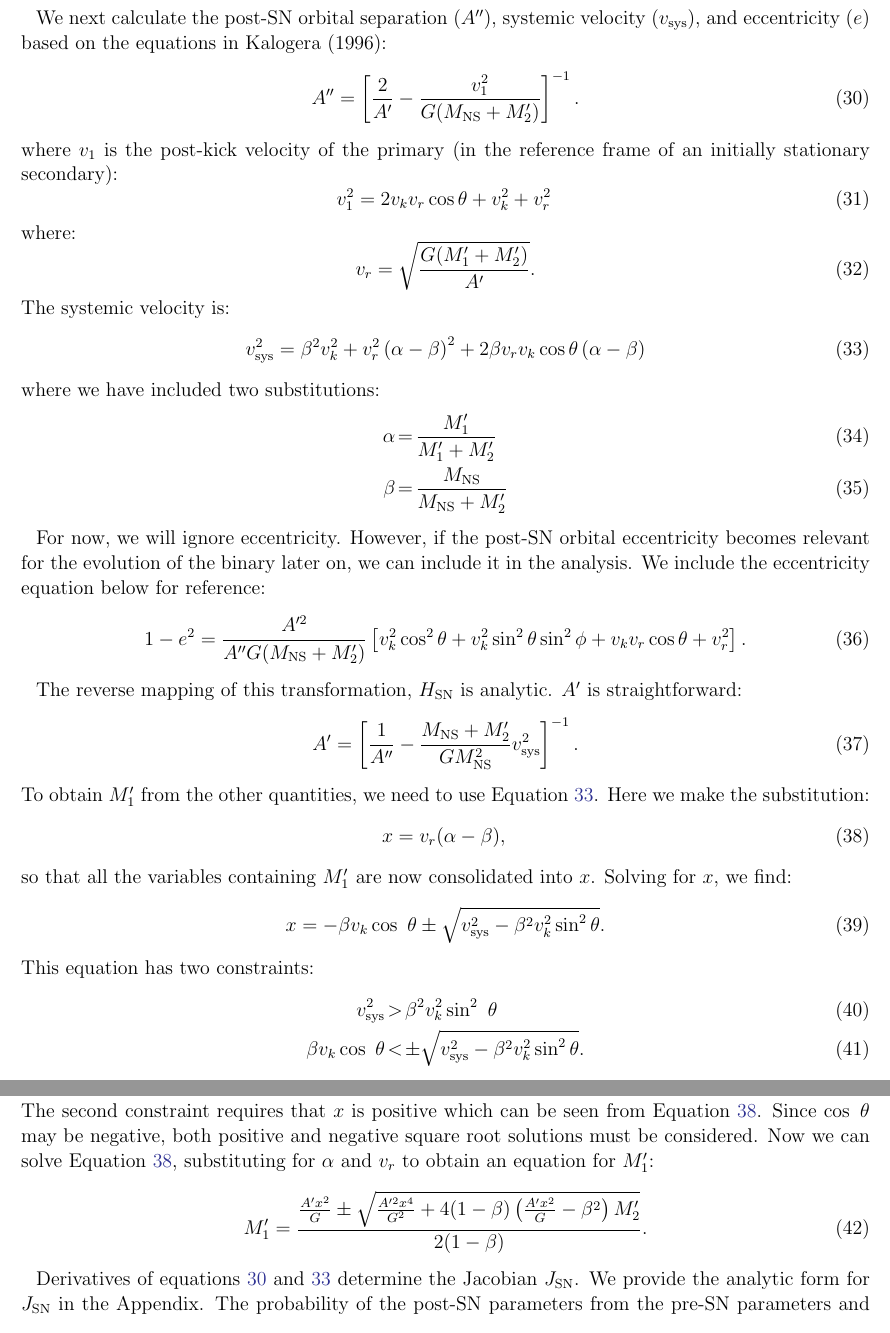
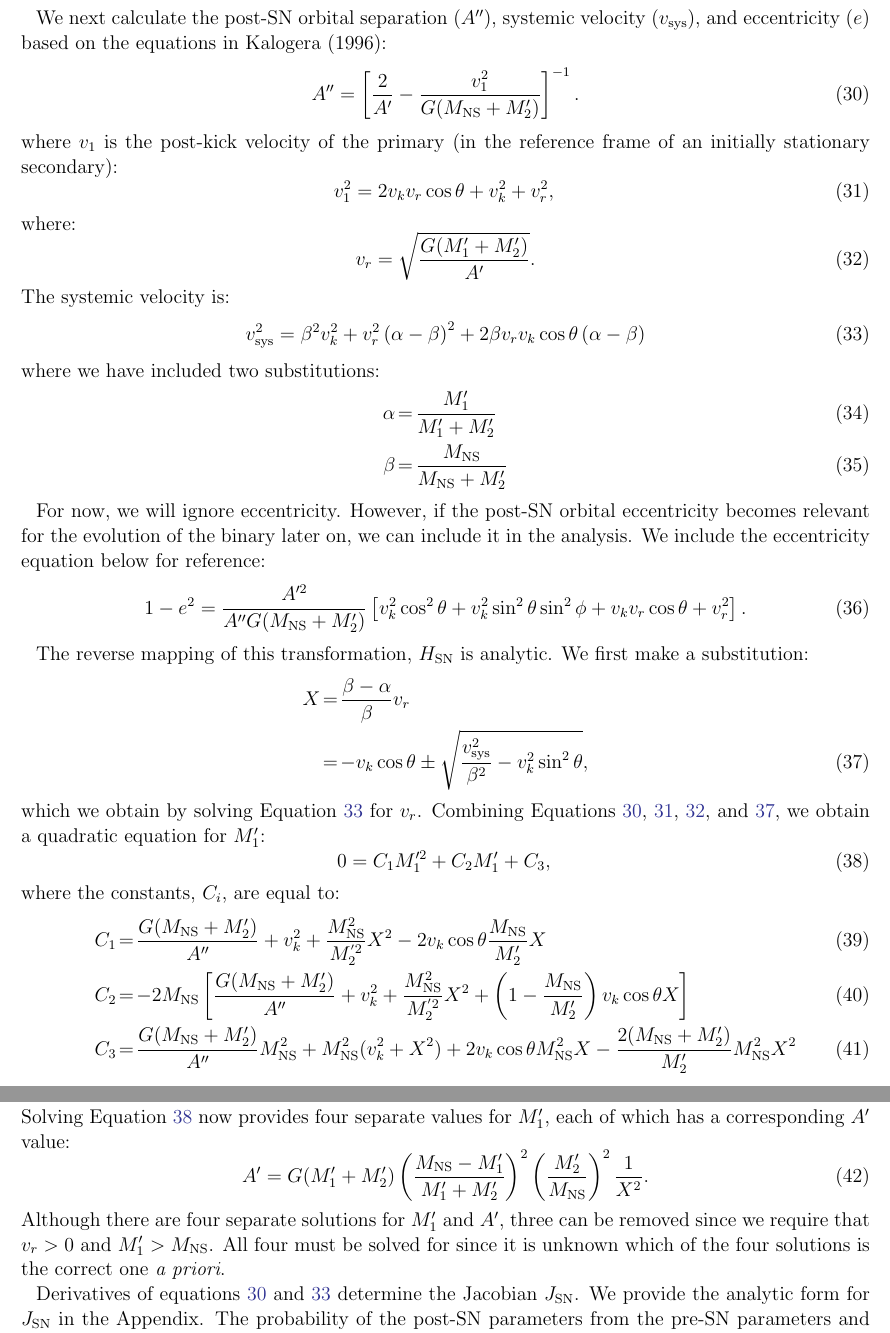
Before and after one commit to astroJeff/XRB, a LaTeX paper (documents/XRB_modeling.tex): two parts of pages 6 and 7 of 11, joined at a grey line, cut so that both start at the same text. Compiled offline with pdfLaTeX; an older LaTeX class or package is replaced by its successor.

Commit message:
Fixed SN calculations

```diff
--- a/documents/XRB_modeling.tex
+++ b/documents/XRB_modeling.tex
@@ -201,7 +201,7 @@ A'' = \left[ \frac{2 }{A'}  - \frac{v_1^2}{G(M_{\rm NS} + M_2')} \right]^{-1}. \
 \end{equation}
 where $v_1$ is the post-kick velocity of the primary (in the reference frame of an initially stationary secondary):
 \begin{equation}
-v_1^2 = 2v_k v_r \cos \theta + v_k^2 + v_r^2\,
+v_1^2 = 2v_k v_r \cos \theta + v_k^2 + v_r^2, \label{eq:v_1}
 \end{equation}
 where:
 \begin{equation}
@@ -226,27 +226,26 @@ For now, we will ignore eccentricity. However, if the post-SN orbital eccentrici
 1-e^2 = \frac{A'^2}{A'' G (M_{\rm NS} + M_2')} \left[ v_k^2 \cos^2\theta + v_k^2 \sin^2 \theta \sin^2 \phi + v_k v_r \cos \theta + v_r^2  \right]. \label{eq:SN_e}
 \end{equation}
 
-The reverse mapping of this transformation, $H_{\rm SN}$ is analytic. $A'$ is straightforward:
+The reverse mapping of this transformation, $H_{\rm SN}$ is analytic. We first make a substitution:
+\begin{eqnarray}
+X &=& \frac{\beta - \alpha}{\beta} v_r \nonumber \\
+&=& -v_k \cos\theta \pm \sqrt{\frac{v_{\rm sys}^2}{\beta^2} - v_k^2 \sin^2\theta}, \label{eq:SN_X}
+\end{eqnarray}
+which we obtain by solving Equation \ref{eq:SN_v_sys} for $v_r$. Combining Equations \ref{eq:SN_A}, \ref{eq:v_1}, \ref{eq:v_r}, and \ref{eq:SN_X}, we obtain a quadratic equation for $M_1'$:
 \begin{equation}
-A' = \left[ \frac{1}{A''} - \frac{M_{\rm NS} + M_2'}{G M_{\rm NS}^2} v_{\rm sys}^2 \right]^{-1}.
+0 = C_1 M_1'^{2} + C_2 M'_1 + C_3, \label{eq:SN_M_1}
 \end{equation}
-To obtain $M_1'$ from the other quantities, we need to use Equation \ref{eq:SN_v_sys}. Here we make the substitution:
+where the constants, $C_i$, are equal to:
+\begin{eqnarray}
+C_1 &=& \frac{G(M_{\rm NS} + M'_2)}{A''} + v_k^2 + \frac{M_{\rm NS}^2}{M_2^{'2}}X^2 - 2 v_k \cos \theta \frac{M_{\rm NS}}{M'_2}X \\
+C_2 &=& -2M_{\rm NS} \left[ \frac{G(M_{\rm NS} + M'_2)}{A''} + v_k^2 + \frac{M_{\rm NS}^2}{M_2^{'2}}X^2 + \left( 1 - \frac{M_{\rm NS}}{M'_2} \right) v_k \cos \theta X \right] \\
+C_3 &=& \frac{G(M_{\rm NS} + M'_2)}{A''} M_{\rm NS}^2 + M_{\rm NS}^2 (v_k^2 + X^2) + 2v_k \cos \theta M_{\rm NS}^2 X - \frac{2(M_{\rm NS} + M'_2)}{M'_2} M_{\rm NS}^2X^2
+\end{eqnarray}
+Solving Equation \ref{eq:SN_M_1} now provides four separate values for $M_1'$, each of which has a corresponding $A'$ value:
 \begin{equation}
-x = v_r (\alpha - \beta), \label{eq:x_substitution}
+A' = G (M_1' + M_2') \left(\frac{M_{\rm NS} - M_1'}{M_1' + M_2'} \right)^2 \left( \frac{M_2'}{M_{\rm NS}} \right)^2 \frac{1}{X^2}. \label{eq:SN_A1}
 \end{equation}
-so that all the variables containing $M_1'$ are now consolidated into $x$. Solving for $x$, we find:
-\begin{equation}
-x = -\beta v_k \cos\ \theta \pm \sqrt{v_{\rm sys}^2 - \beta^2 v_k^2 \sin^2 \theta}.
-\end{equation}
-This equation has two constraints:
-\begin{eqnarray}
-v_{\rm sys}^2 &>& \beta^2 v_k^2 \sin^2\ \theta \\
-\beta v_k \cos\ \theta &<& \pm \sqrt{v_{\rm sys}^2 - \beta^2 v_k^2 \sin^2 \theta}.
-\end{eqnarray}
-The second constraint requires that $x$ is positive which can be seen from Equation \ref{eq:x_substitution}. Since $\cos\ \theta$ may be negative, both positive and negative square root solutions must be considered. Now we can solve Equation \ref{eq:x_substitution}, substituting for $\alpha$ and $v_r$ to obtain an equation for $M_1'$:
-\begin{equation}
-M_1' = \frac{ \frac{A' x^2}{G} \pm \sqrt{ \frac{A'^2 x^4}{G^2} + 4 (1-\beta) \left( \frac{A' x^2}{G} - \beta^2 \right) M_2' }}{2 (1-\beta)}.
-\end{equation}
+Although there are four separate solutions for $M_1'$ and $A'$, three can be removed since we require that $v_r > 0$ and $M'_1 > M_{\rm NS}$. All four must be solved for since it is unknown which of the four solutions is the correct one {\it a priori}.
 
 
 
```
Also changed, not shown: documents/XRB_modeling.tex (2 more changed lines), 1 other file.
